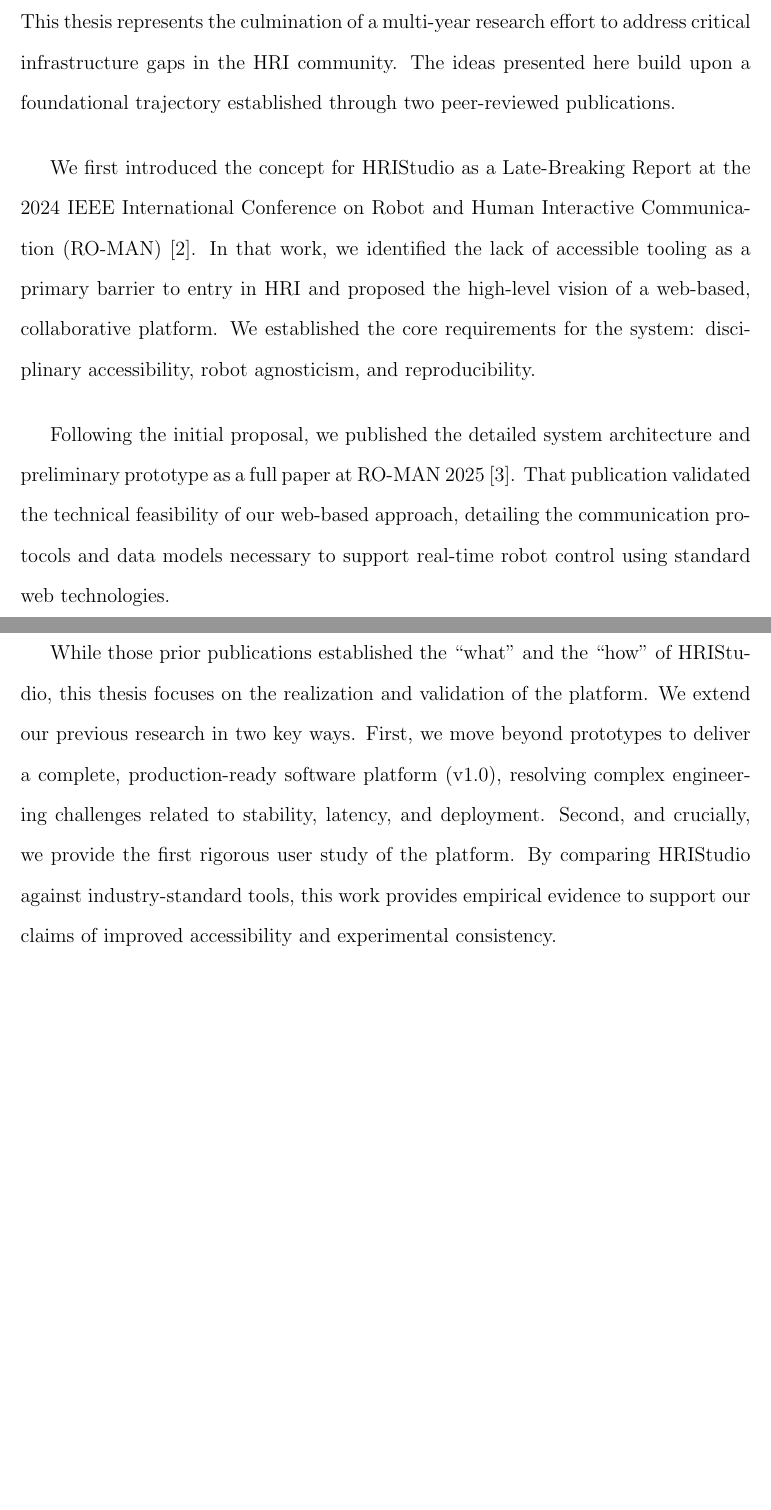
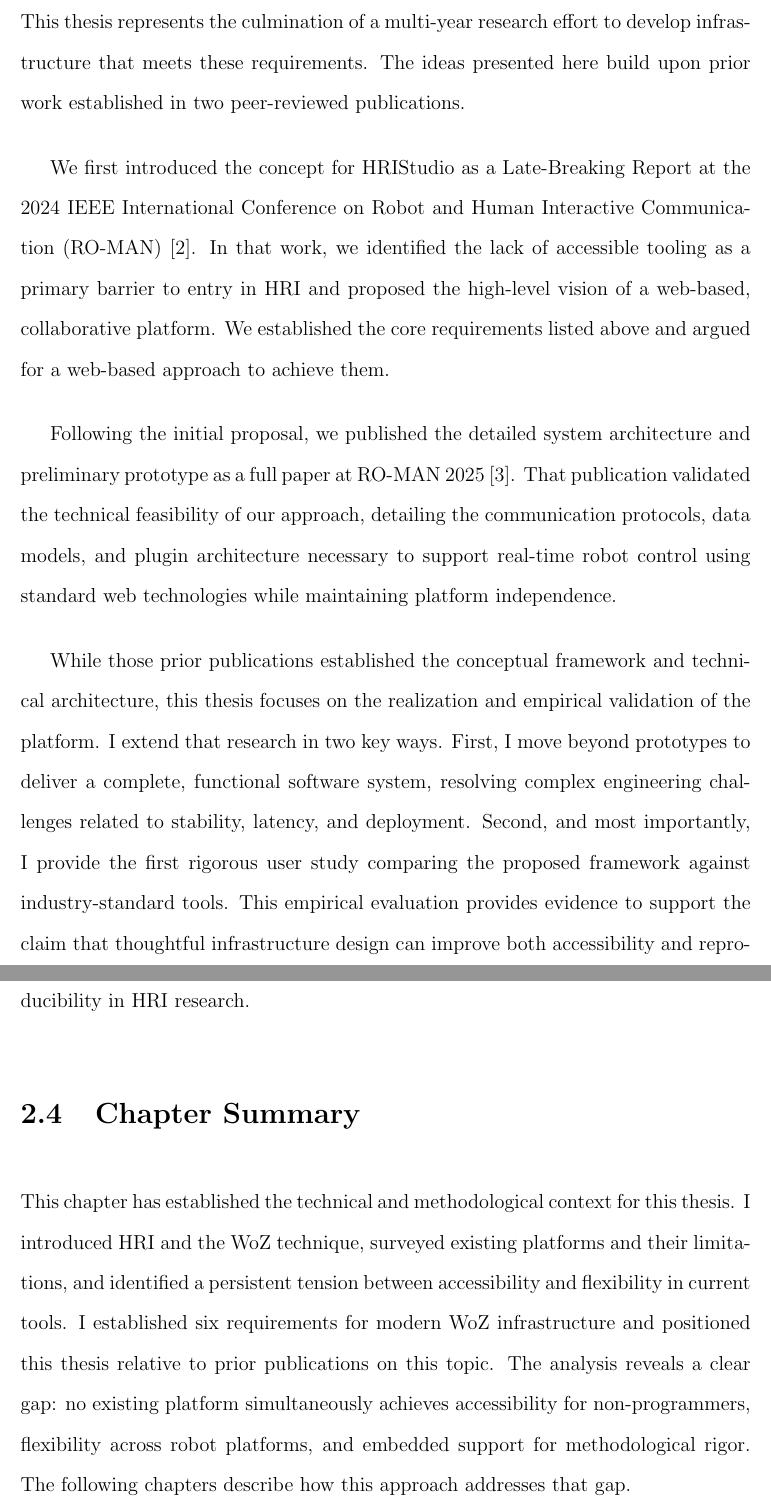
Before and after one commit to soconnor0919/honors-thesis, a LaTeX thesis (thesis/thesis.tex, which reads thesis/chapters/02_background.tex): two parts of pages 17 and 18 of 33 before the commit and two parts of pages 20 and 21 of 36 after it, joined at a grey line, cut so that both start at the same text, the shorter picture padded with empty space. Compiled offline with pdfLaTeX.

Commit message:
clean up background

```diff
--- a/thesis/chapters/02_background.tex
+++ b/thesis/chapters/02_background.tex
@@ -11,10 +23,14 @@
 
 \section{Prior Work}
 
-This thesis represents the culmination of a multi-year research effort to address critical infrastructure gaps in the HRI community. The ideas presented here build upon a foundational trajectory established through two peer-reviewed publications.
+This thesis represents the culmination of a multi-year research effort to develop infrastructure that meets these requirements. The ideas presented here build upon prior work established in two peer-reviewed publications.
 
-We first introduced the concept for HRIStudio as a Late-Breaking Report at the 2024 IEEE International Conference on Robot and Human Interactive Communication (RO-MAN) \cite{OConnor2024}. In that work, we identified the lack of accessible tooling as a primary barrier to entry in HRI and proposed the high-level vision of a web-based, collaborative platform. We established the core requirements for the system: disciplinary accessibility, robot agnosticism, and reproducibility.
+We first introduced the concept for HRIStudio as a Late-Breaking Report at the 2024 IEEE International Conference on Robot and Human Interactive Communication (RO-MAN) \cite{OConnor2024}. In that work, we identified the lack of accessible tooling as a primary barrier to entry in HRI and proposed the high-level vision of a web-based, collaborative platform. We established the core requirements listed above and argued for a web-based approach to achieve them.
 
-Following the initial proposal, we published the detailed system architecture and preliminary prototype as a full paper at RO-MAN 2025 \cite{OConnor2025}. That publication validated the technical feasibility of our web-based approach, detailing the communication protocols and data models necessary to support real-time robot control using standard web technologies.
+Following the initial proposal, we published the detailed system architecture and preliminary prototype as a full paper at RO-MAN 2025 \cite{OConnor2025}. That publication validated the technical feasibility of our approach, detailing the communication protocols, data models, and plugin architecture necessary to support real-time robot control using standard web technologies while maintaining platform independence.
 
-While those prior publications established the ``what'' and the ``how'' of HRIStudio, this thesis focuses on the realization and validation of the platform. We extend our previous research in two key ways. First, we move beyond prototypes to deliver a complete, production-ready software platform (v1.0), resolving complex engineering challenges related to stability, latency, and deployment. Second, and crucially, we provide the first rigorous user study of the platform. By comparing HRIStudio against industry-standard tools, this work provides empirical evidence to support our claims of improved accessibility and experimental consistency.
+While those prior publications established the conceptual framework and technical architecture, this thesis focuses on the realization and empirical validation of the platform. I extend that research in two key ways. First, I move beyond prototypes to deliver a complete, functional software system, resolving complex engineering challenges related to stability, latency, and deployment. Second, and most importantly, I provide the first rigorous user study comparing the proposed framework against industry-standard tools. This empirical evaluation provides evidence to support the claim that thoughtful infrastructure design can improve both accessibility and reproducibility in HRI research.
+
+\section{Chapter Summary}
+
+This chapter has established the technical and methodological context for this thesis. I introduced HRI and the WoZ technique, surveyed existing platforms and their limitations, and identified a persistent tension between accessibility and flexibility in current tools. I established six requirements for modern WoZ infrastructure and positioned this thesis relative to prior publications on this topic. The analysis reveals a clear gap: no existing platform simultaneously achieves accessibility for non-programmers, flexibility across robot platforms, and embedded support for methodological rigor. The following chapters describe how this approach addresses that gap.
```
Also changed, not shown: thesis/chapters/02_background.tex (22 more changed lines).
